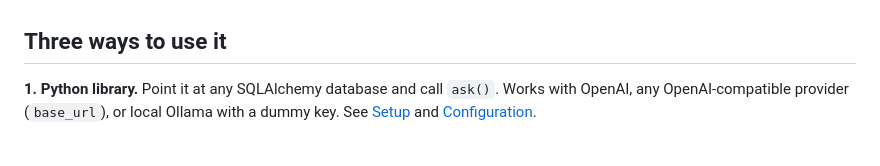
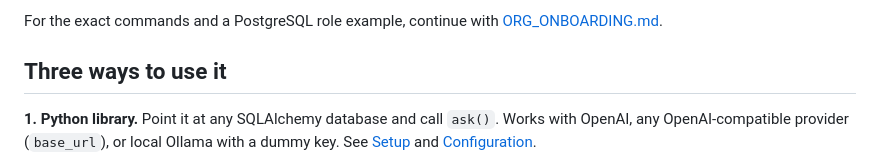
Before and after one commit to dgexplores/SQL_Assistant, a Markdown page: README.md, the part around one of its changes. Drawn GitHub-style.

Commit message:
Document organization rollout pipeline in README

```diff
--- a/README.md
+++ b/README.md
@@ -43,3 +66,5 @@ pre-launch checks, is in [ORG_ONBOARDING.md](ORG_ONBOARDING.md).
+For the exact commands and a PostgreSQL role example, continue with
+[ORG_ONBOARDING.md](ORG_ONBOARDING.md).
 
 ## Three ways to use it
 
```
Also changed, not shown: other parts of README.md (+23 -0 lines).
